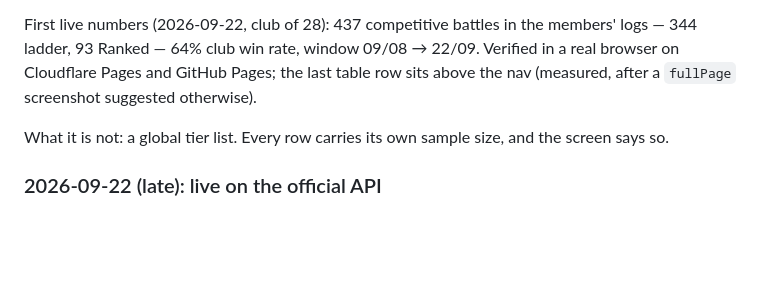
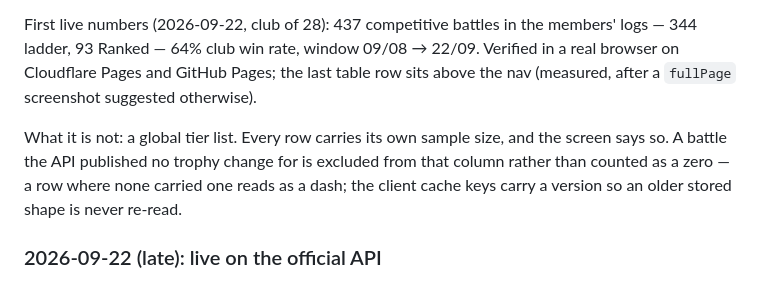
Before and after one commit to megabomb420/n3x, a Markdown page: HANDOFF.md, the part around the change. GitHub-like rendering; blank space fills up the shorter version.

Commit message:
docs: note the dash for an unpublished trophy change in club meta

```diff
--- a/HANDOFF.md
+++ b/HANDOFF.md
@@ -38,7 +38,7 @@ The ranked/meta screens originally read Brawl Time Ninja's Cube aggregates. Thos
 
 First live numbers (2026-09-22, club of 28): 437 competitive battles in the members' logs — 344 ladder, 93 Ranked — 64% club win rate, window 09/08 → 22/09. Verified in a real browser on Cloudflare Pages and GitHub Pages; the last table row sits above the nav (measured, after a `fullPage` screenshot suggested otherwise).
 
-What it is not: a global tier list. Every row carries its own sample size, and the screen says so.
+What it is not: a global tier list. Every row carries its own sample size, and the screen says so. A battle the API published no trophy change for is excluded from that column rather than counted as a zero — a row where none carried one reads as a dash; the client cache keys carry a version so an older stored shape is never re-read.
 
 ### 2026-09-22 (late): live on the official API
 
```
